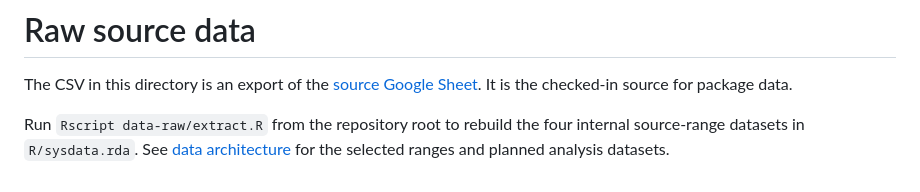
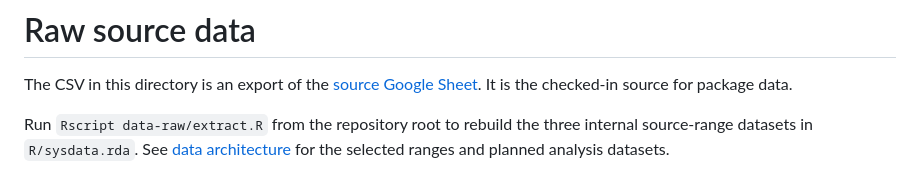
Before and after one commit to softloud/blockdata, a Markdown page: data-raw/README.md, the part around the change. Drawn GitHub-style.

```diff
--- a/data-raw/README.md
+++ b/data-raw/README.md
@@ -2,4 +2,4 @@
 
 The CSV in this directory is an export of the [source Google Sheet](https://docs.google.com/spreadsheets/d/1jrO-xAbp_sMstrJlWC6fsNnBINRrmrwquY-oOr8zW5o/edit?gid=44479275#gid=44479275). It is the checked-in source for package data.
 
-Run `Rscript data-raw/extract.R` from the repository root to rebuild the four internal source-range datasets in `R/sysdata.rda`. See [data architecture](../data-architecture/README.md) for the selected ranges and planned analysis datasets.
+Run `Rscript data-raw/extract.R` from the repository root to rebuild the three internal source-range datasets in `R/sysdata.rda`. See [data architecture](../data-architecture/README.md) for the selected ranges and planned analysis datasets.
```
Also changed, not shown: README.md (+2 -2 lines), data-architecture/README.md (+4 -4 lines), data-architecture/data-architecture.png, 3 other files.
